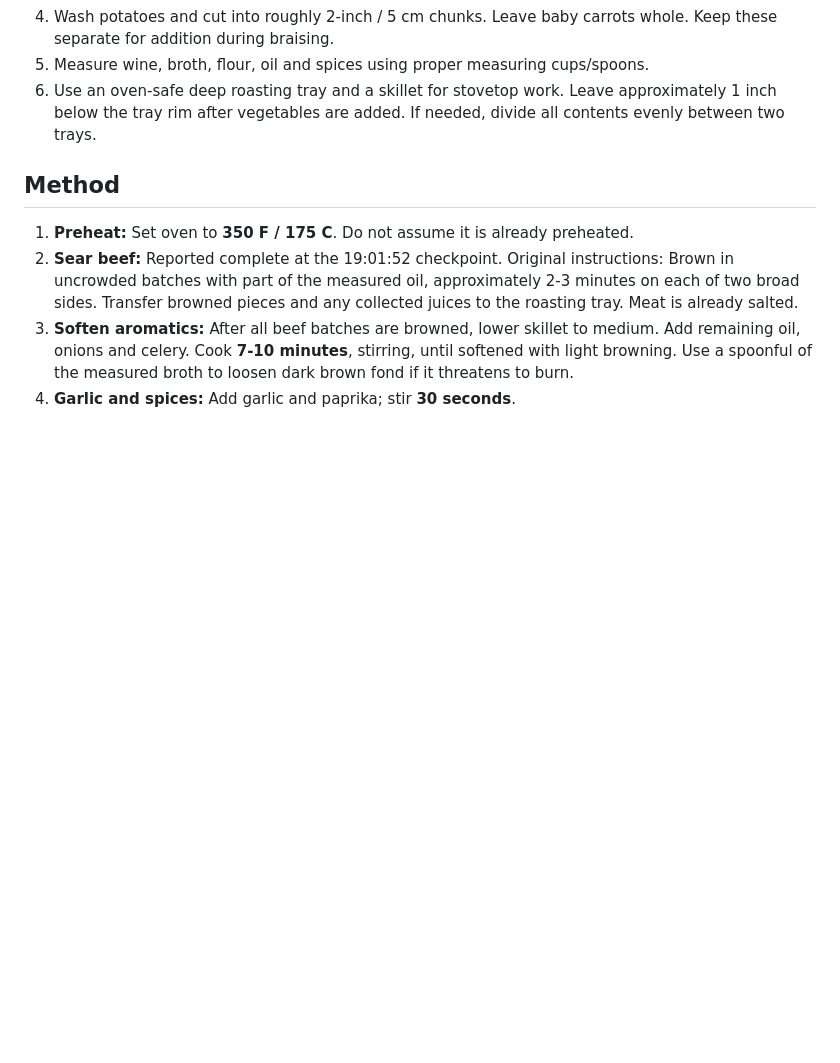
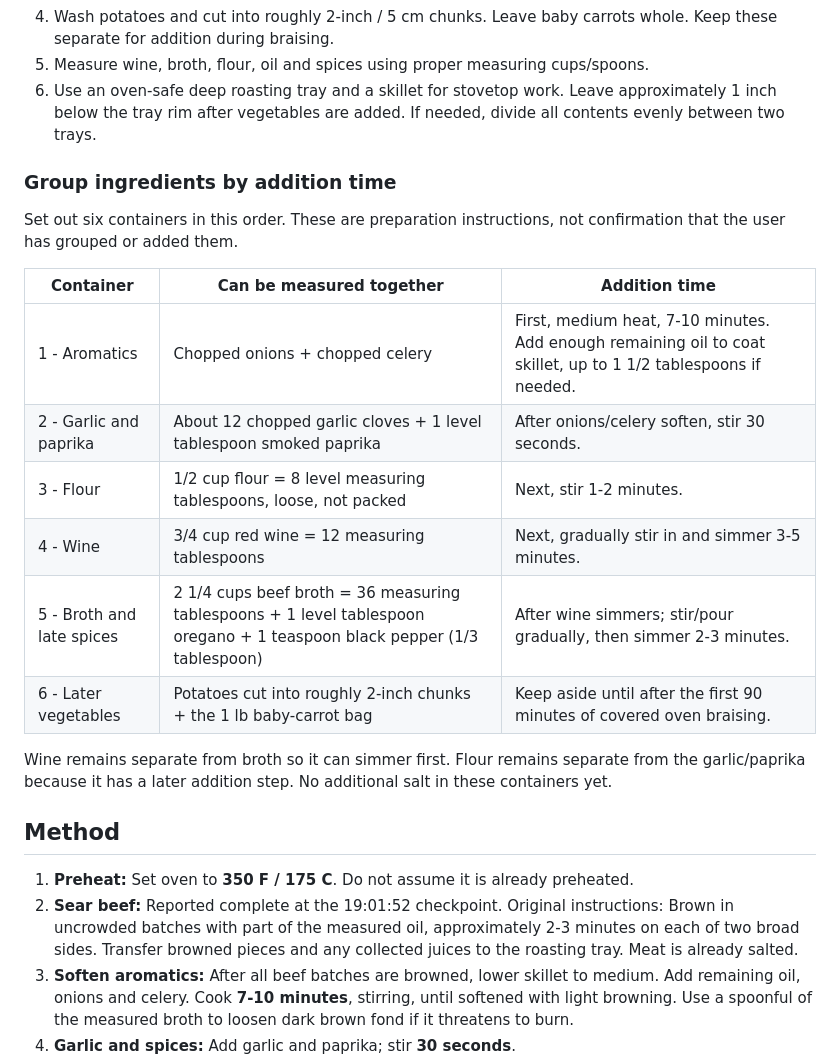
Before and after one commit to curajorge/cookery, a Markdown page: recipes/2026-10-05-airbnb-braised-beef-chuck.md, the part around the change. GitHub-like rendering; blank space fills up the shorter version.

Commit message:
Group mise en place by skillet addition time

```diff
--- a/recipes/2026-10-05-airbnb-braised-beef-chuck.md
+++ b/recipes/2026-10-05-airbnb-braised-beef-chuck.md
@@ -65,6 +65,21 @@ These are instructions, **not confirmation of what was actually added**. Because
 5. Measure wine, broth, flour, oil and spices using proper measuring cups/spoons.
 6. Use an oven-safe deep roasting tray and a skillet for stovetop work. Leave approximately 1 inch below the tray rim after vegetables are added. If needed, divide all contents evenly between two trays.
 
+### Group ingredients by addition time
+
+Set out six containers in this order. These are preparation instructions, not confirmation that the user has grouped or added them.
+
+| Container | Can be measured together | Addition time |
+|---|---|---|
+| 1 - Aromatics | Chopped onions + chopped celery | First, medium heat, 7-10 minutes. Add enough remaining oil to coat skillet, up to 1 1/2 tablespoons if needed. |
+| 2 - Garlic and paprika | About 12 chopped garlic cloves + 1 level tablespoon smoked paprika | After onions/celery soften, stir 30 seconds. |
+| 3 - Flour | 1/2 cup flour = 8 level measuring tablespoons, loose, not packed | Next, stir 1-2 minutes. |
+| 4 - Wine | 3/4 cup red wine = 12 measuring tablespoons | Next, gradually stir in and simmer 3-5 minutes. |
+| 5 - Broth and late spices | 2 1/4 cups beef broth = 36 measuring tablespoons + 1 level tablespoon oregano + 1 teaspoon black pepper (1/3 tablespoon) | After wine simmers; stir/pour gradually, then simmer 2-3 minutes. |
+| 6 - Later vegetables | Potatoes cut into roughly 2-inch chunks + the 1 lb baby-carrot bag | Keep aside until after the first 90 minutes of covered oven braising. |
+
+Wine remains separate from broth so it can simmer first. Flour remains separate from the garlic/paprika because it has a later addition step. No additional salt in these containers yet.
+
 ## Method
 
 1. **Preheat:** Set oven to **350 F / 175 C**. Do not assume it is already preheated.
```
